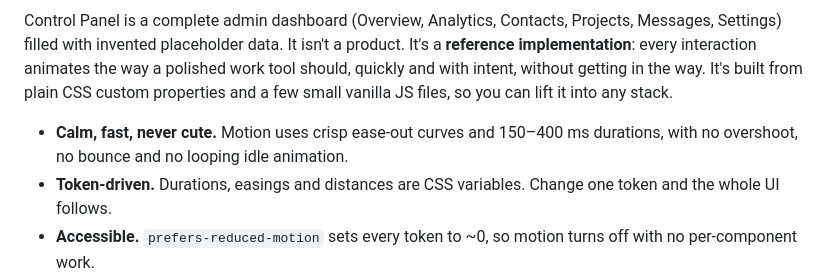
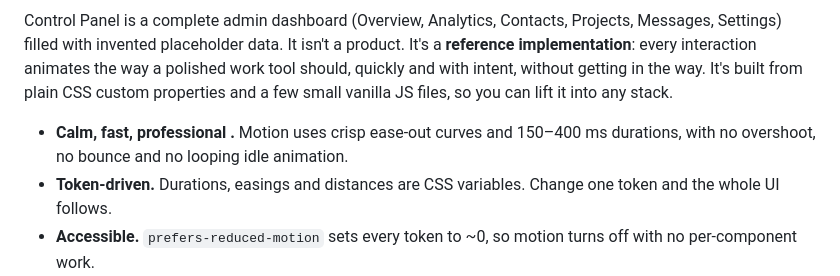
Before and after one commit to danielaufnahme-cmd/control-panel, a Markdown page: README.md, the part around the change. Rendered like a GitHub page.

```diff
--- a/README.md
+++ b/README.md
@@ -6,7 +6,7 @@
 
 Control Panel is a complete admin dashboard (Overview, Analytics, Contacts, Projects, Messages, Settings) filled with invented placeholder data. It isn't a product. It's a **reference implementation**: every interaction animates the way a polished work tool should, quickly and with intent, without getting in the way. It's built from plain CSS custom properties and a few small vanilla JS files, so you can lift it into any stack.
 
-- **Calm, fast, never cute.** Motion uses crisp ease-out curves and 150–400 ms durations, with no overshoot, no bounce and no looping idle animation.
+- **Calm, fast, professional .** Motion uses crisp ease-out curves and 150–400 ms durations, with no overshoot, no bounce and no looping idle animation.
 - **Token-driven.** Durations, easings and distances are CSS variables. Change one token and the whole UI follows.
 - **Accessible.** `prefers-reduced-motion` sets every token to ~0, so motion turns off with no per-component work.
 - **No build step and no runtime CDNs.** Vanilla JS, plain CSS, and Chart.js vendored locally.
```
